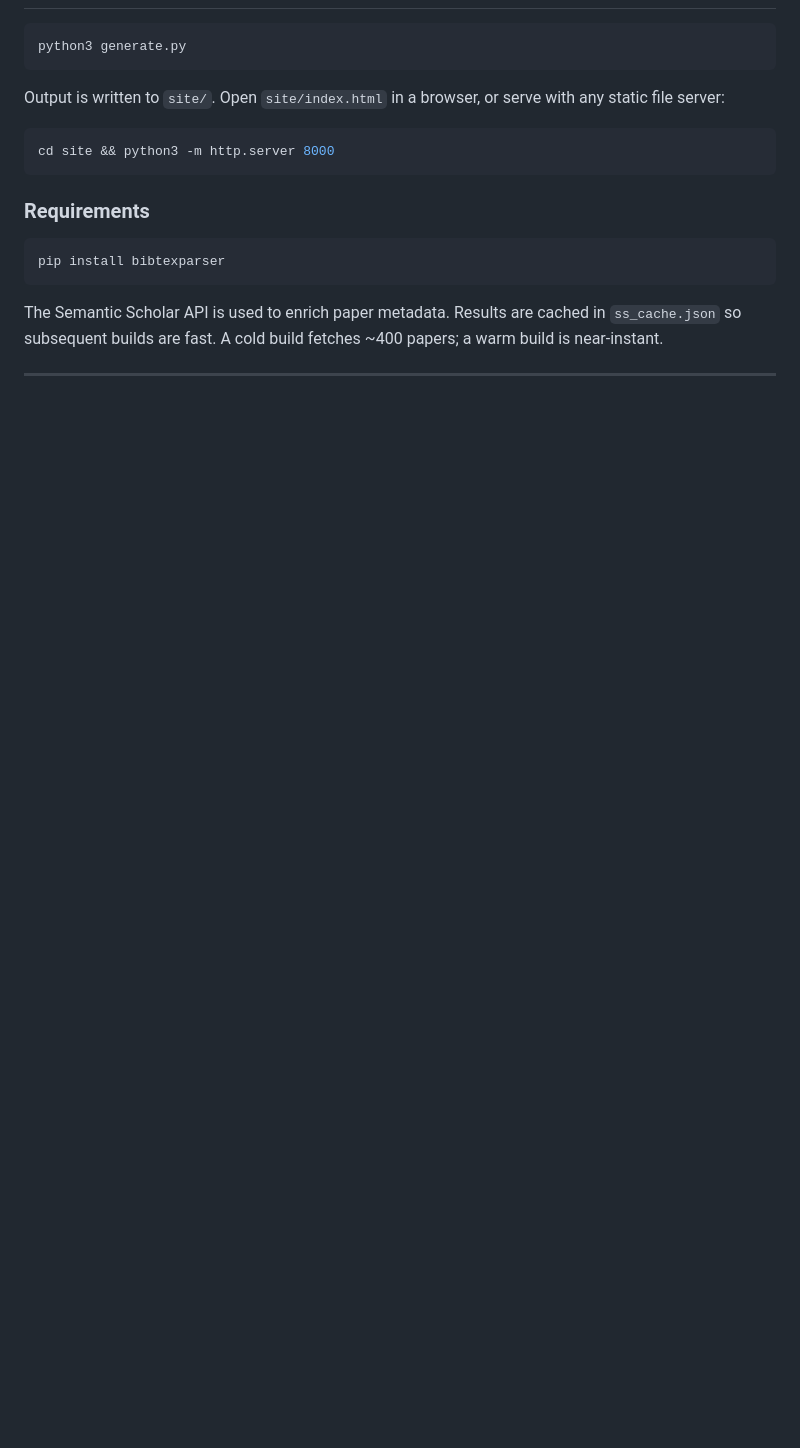
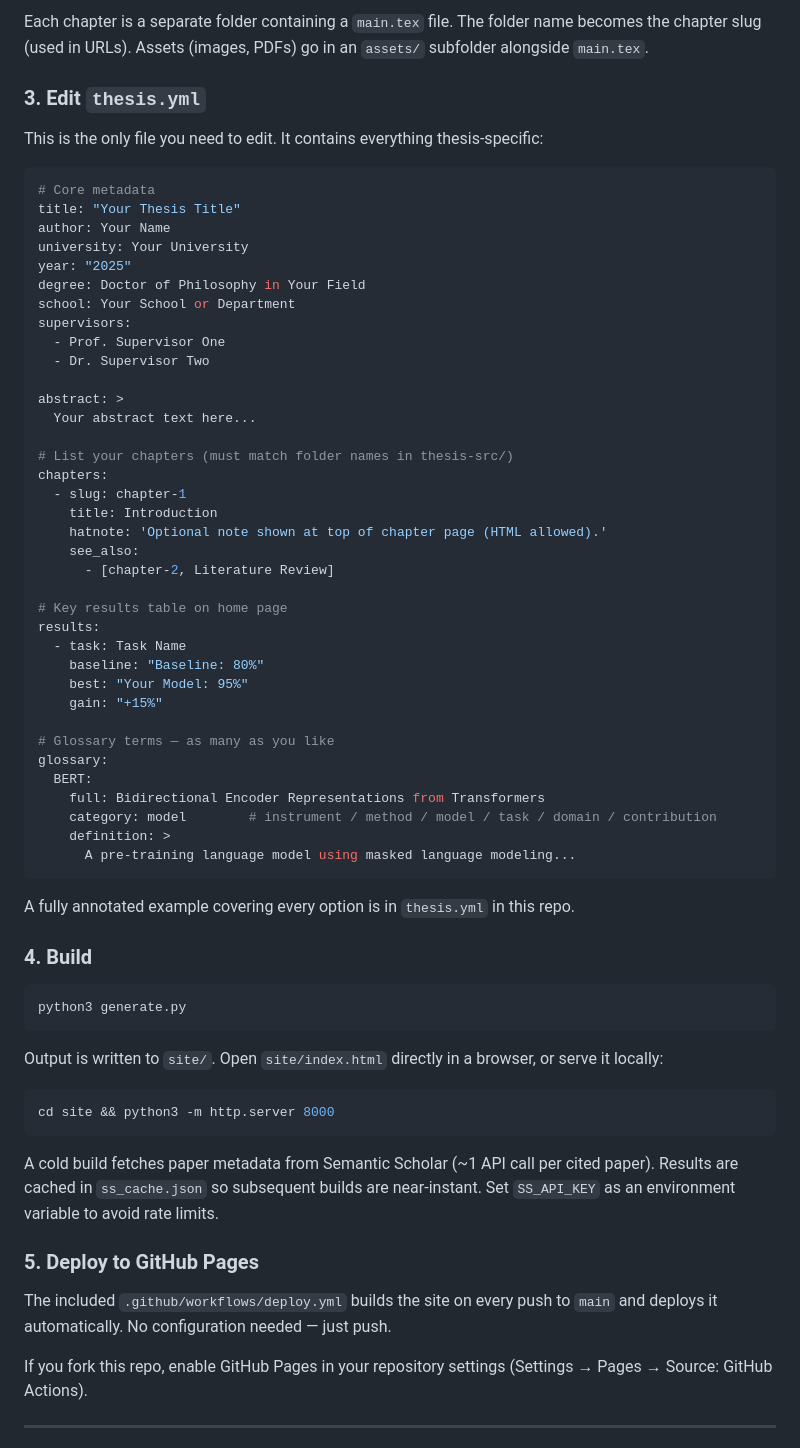
Before and after one commit to woodRock/wiki-of-thesis, a Markdown page: README.md, the part around one of its changes. Rendered like a GitHub page; blank space fills up the shorter version.

````diff
--- a/README.md
+++ b/README.md
@@ -57,21 +82,69 @@ Random interesting facts from the thesis surface on the home page, refreshed on
+Each chapter is a separate folder containing a `main.tex` file. The folder name becomes the chapter slug (used in URLs). Assets (images, PDFs) go in an `assets/` subfolder alongside `main.tex`.
+
+### 3. Edit `thesis.yml`
+
+This is the only file you need to edit. It contains everything thesis-specific:
+
+```yaml
+# Core metadata
+title: "Your Thesis Title"
+author: Your Name
+university: Your University
+year: "2025"
+degree: Doctor of Philosophy in Your Field
+school: Your School or Department
+supervisors:
+  - Prof. Supervisor One
+  - Dr. Supervisor Two
+
+abstract: >
+  Your abstract text here...
+
+# List your chapters (must match folder names in thesis-src/)
+chapters:
+  - slug: chapter-1
+    title: Introduction
+    hatnote: 'Optional note shown at top of chapter page (HTML allowed).'
+    see_also:
+      - [chapter-2, Literature Review]
+
+# Key results table on home page
+results:
+  - task: Task Name
+    baseline: "Baseline: 80%"
+    best: "Your Model: 95%"
+    gain: "+15%"
+
+# Glossary terms — as many as you like
+glossary:
+  BERT:
+    full: Bidirectional Encoder Representations from Transformers
+    category: model        # instrument / method / model / task / domain / contribution
+    definition: >
+      A pre-training language model using masked language modeling...
+```
+
+A fully annotated example covering every option is in `thesis.yml` in this repo.
+
+### 4. Build
 
 ```bash
 python3 generate.py
 ```
 
-Output is written to `site/`. Open `site/index.html` in a browser, or serve with any static file server:
+Output is written to `site/`. Open `site/index.html` directly in a browser, or serve it locally:
 
 ```bash
 cd site && python3 -m http.server 8000
 ```
 
-### Requirements
+A cold build fetches paper metadata from Semantic Scholar (~1 API call per cited paper). Results are cached in `ss_cache.json` so subsequent builds are near-instant. Set `SS_API_KEY` as an environment variable to avoid rate limits.
 
-```
-pip install bibtexparser
-```
+### 5. Deploy to GitHub Pages
 
-The Semantic Scholar API is used to enrich paper metadata. Results are cached in `ss_cache.json` so subsequent builds are fast. A cold build fetches ~400 papers; a warm build is near-instant.
+The included `.github/workflows/deploy.yml` builds the site on every push to `main` and deploys it automatically. No configuration needed — just push.
+
+If you fork this repo, enable GitHub Pages in your repository settings (Settings → Pages → Source: GitHub Actions).
 
 ---
 
````
Also changed, not shown: other parts of README.md (+86 -39 lines).
